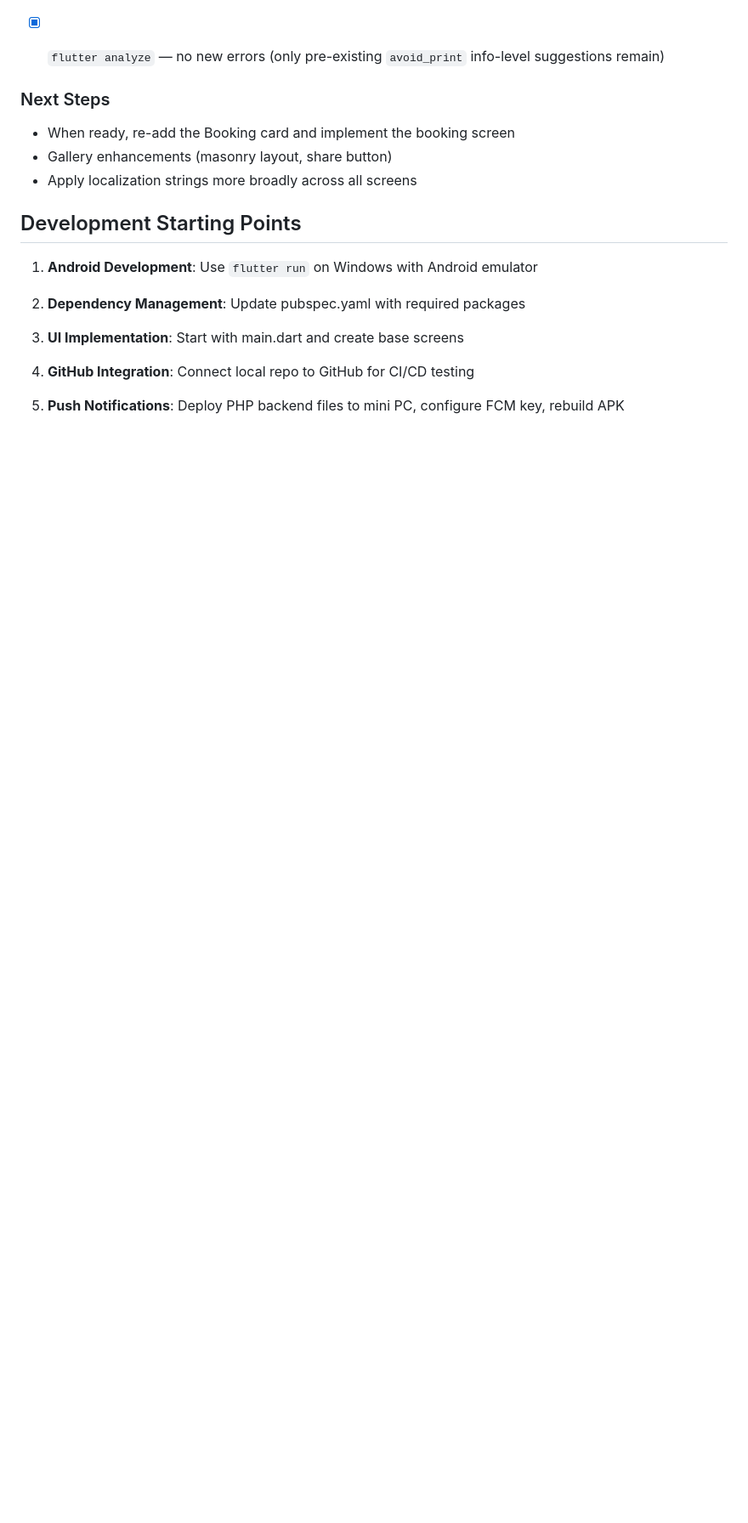
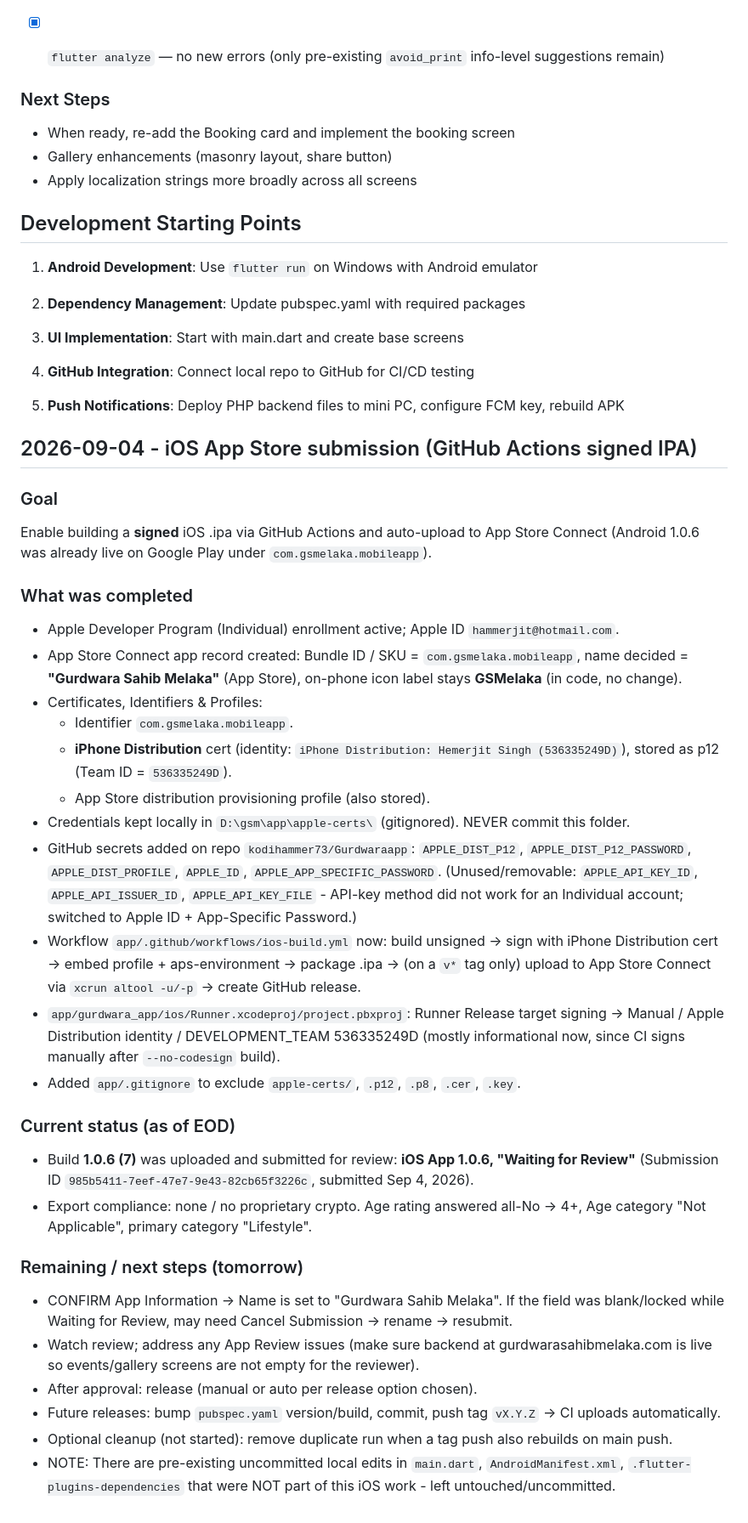
Before and after one commit to kodihammer73/Gurdwaraapp, a Markdown page: memory-bank/progress-log.md, the part around the change. Shown at 85% size. Rendered like a GitHub page; blank space fills up the shorter version.

Commit message:
Log iOS App Store submission progress (signed IPA via GitHub Actions)

```diff
--- a/memory-bank/progress-log.md
+++ b/memory-bank/progress-log.md
@@ -628,3 +628,51 @@ Two iOS build actions were running at the same time for commits `002d6ed` and `c
 3. **UI Implementation**: Start with main.dart and create base screens
 4. **GitHub Integration**: Connect local repo to GitHub for CI/CD testing
 5. **Push Notifications**: Deploy PHP backend files to mini PC, configure FCM key, rebuild APK
+
+
+
+## 2026-09-04 - iOS App Store submission (GitHub Actions signed IPA)
+
+### Goal
+Enable building a **signed** iOS .ipa via GitHub Actions and auto-upload to App Store Connect
+(Android 1.0.6 was already live on Google Play under `com.gsmelaka.mobileapp`).
+
+### What was completed
+- Apple Developer Program (Individual) enrollment active; Apple ID `hammerjit@hotmail.com`.
+- App Store Connect app record created: Bundle ID / SKU = `com.gsmelaka.mobileapp`, name decided
+  = **"Gurdwara Sahib Melaka"** (App Store), on-phone icon label stays **GSMelaka** (in code, no change).
+- Certificates, Identifiers & Profiles:
+  - Identifier `com.gsmelaka.mobileapp`.
+  - **iPhone Distribution** cert (identity: `iPhone Distribution: Hemerjit Singh (536335249D)`),
+    stored as p12 (Team ID = `536335249D`).
+  - App Store distribution provisioning profile (also stored).
+- Credentials kept locally in `D:\gsm\app\apple-certs\` (gitignored). NEVER commit this folder.
+- GitHub secrets added on repo `kodihammer73/Gurdwaraapp`:
+  `APPLE_DIST_P12`, `APPLE_DIST_P12_PASSWORD`, `APPLE_DIST_PROFILE`, `APPLE_ID`, `APPLE_APP_SPECIFIC_PASSWORD`.
+  (Unused/removable: `APPLE_API_KEY_ID`, `APPLE_API_ISSUER_ID`, `APPLE_API_KEY_FILE` - API-key method
+  did not work for an Individual account; switched to Apple ID + App-Specific Password.)
+- Workflow `app/.github/workflows/ios-build.yml` now:
+  build unsigned -> sign with iPhone Distribution cert -> embed profile + aps-environment ->
+  package .ipa -> (on a `v*` tag only) upload to App Store Connect via `xcrun altool -u/-p`
+  -> create GitHub release.
+- `app/gurdwara_app/ios/Runner.xcodeproj/project.pbxproj`: Runner Release target signing ->
+  Manual / Apple Distribution identity / DEVELOPMENT_TEAM 536335249D (mostly informational now,
+  since CI signs manually after `--no-codesign` build).
+- Added `app/.gitignore` to exclude `apple-certs/`, `.p12`, `.p8`, `.cer`, `.key`.
+
+### Current status (as of EOD)
+- Build **1.0.6 (7)** was uploaded and submitted for review: **iOS App 1.0.6, "Waiting for Review"**
+  (Submission ID `985b5411-7eef-47e7-9e43-82cb65f3226c`, submitted Sep 4, 2026).
+- Export compliance: none / no proprietary crypto. Age rating answered all-No -> 4+,
+  Age category "Not Applicable", primary category "Lifestyle".
+
+### Remaining / next steps (tomorrow)
+- CONFIRM App Information -> Name is set to "Gurdwara Sahib Melaka". If the field was blank/locked
+  while Waiting for Review, may need Cancel Submission -> rename -> resubmit.
+- Watch review; address any App Review issues (make sure backend at gurdwarasahibmelaka.com is live so
+  events/gallery screens are not empty for the reviewer).
+- After approval: release (manual or auto per release option chosen).
+- Future releases: bump `pubspec.yaml` version/build, commit, push tag `vX.Y.Z` -> CI uploads automatically.
+- Optional cleanup (not started): remove duplicate run when a tag push also rebuilds on main push.
+- NOTE: There are pre-existing uncommitted local edits in `main.dart`, `AndroidManifest.xml`,
+  `.flutter-plugins-dependencies` that were NOT part of this iOS work - left untouched/uncommitted.
```
